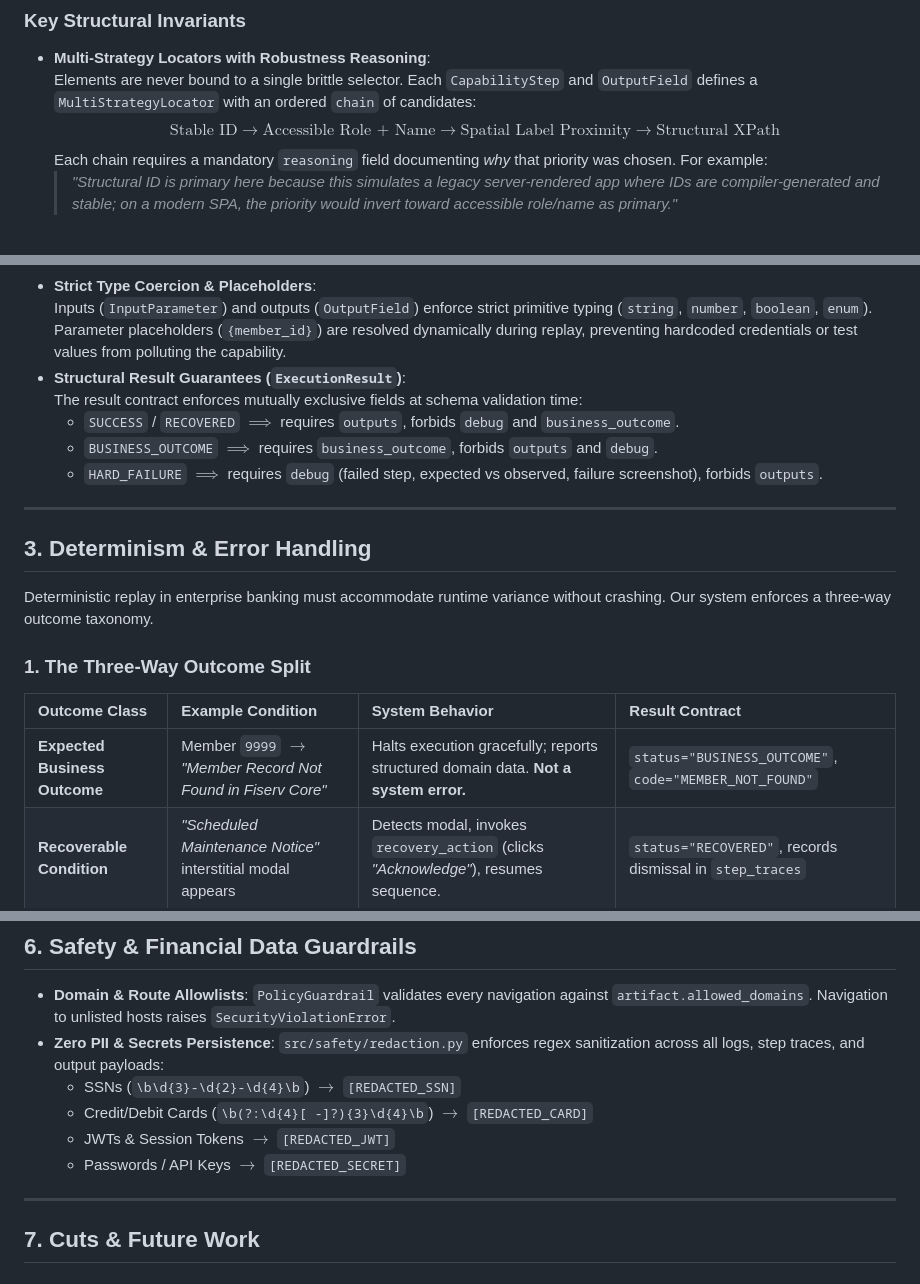
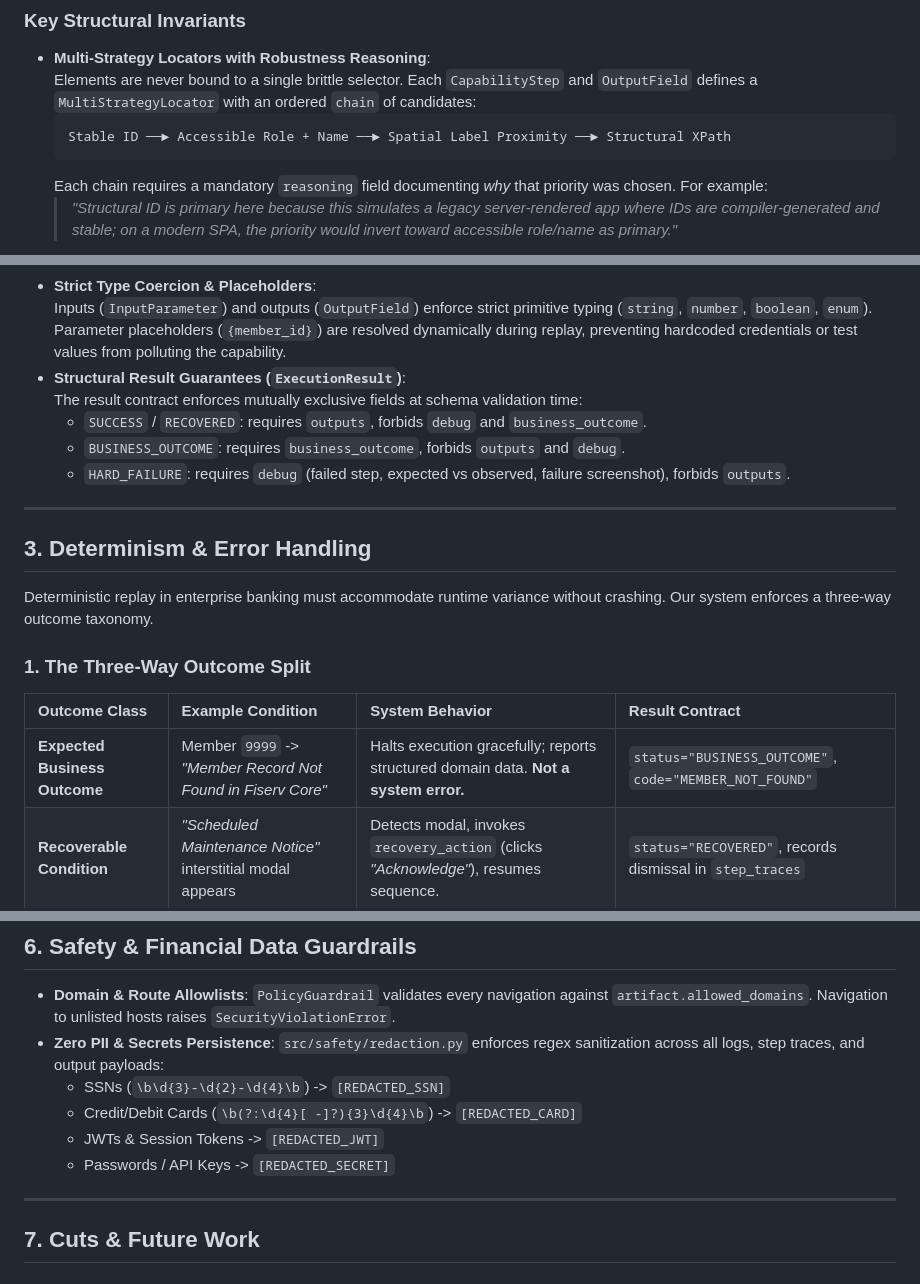
Before and after one commit to Yashwanth-23/computer-use, a Markdown page: REPORT.md, 3 parts joined by grey strips. Drawn GitHub-style.

Commit message:
docs: replace LaTeX math blocks with clean markdown diagrams to resolve GitHub rendering errors

````diff
--- a/REPORT.md
+++ b/REPORT.md
@@ -68,7 +68,9 @@ The capability artifact (`src/schemas/artifact.py`) is designed as an **agent-in
 
 * **Multi-Strategy Locators with Robustness Reasoning**:
   Elements are never bound to a single brittle selector. Each `CapabilityStep` and `OutputField` defines a `MultiStrategyLocator` with an ordered `chain` of candidates:
-  $$\text{Stable ID} \longrightarrow \text{Accessible Role + Name} \longrightarrow \text{Spatial Label Proximity} \longrightarrow \text{Structural XPath}$$
+  ```
+  Stable ID ──► Accessible Role + Name ──► Spatial Label Proximity ──► Structural XPath
+  ```
   Each chain requires a mandatory `reasoning` field documenting *why* that priority was chosen. For example:
   > *"Structural ID is primary here because this simulates a legacy server-rendered app where IDs are compiler-generated and stable; on a modern SPA, the priority would invert toward accessible role/name as primary."*
 * **Semantic Extraction Fallbacks & Label Alignment Caveat**:
@@ -77,9 +79,9 @@ The capability artifact (`src/schemas/artifact.py`) is designed as an **agent-in
   Inputs (`InputParameter`) and outputs (`OutputField`) enforce strict primitive typing (`string`, `number`, `boolean`, `enum`). Parameter placeholders (`{member_id}`) are resolved dynamically during replay, preventing hardcoded credentials or test values from polluting the capability.
 * **Structural Result Guarantees (`ExecutionResult`)**:
   The result contract enforces mutually exclusive fields at schema validation time:
-  * `SUCCESS` / `RECOVERED` $\implies$ requires `outputs`, forbids `debug` and `business_outcome`.
-  * `BUSINESS_OUTCOME` $\implies$ requires `business_outcome`, forbids `outputs` and `debug`.
-  * `HARD_FAILURE` $\implies$ requires `debug` (failed step, expected vs observed, failure screenshot), forbids `outputs`.
+  * `SUCCESS` / `RECOVERED`: requires `outputs`, forbids `debug` and `business_outcome`.
+  * `BUSINESS_OUTCOME`: requires `business_outcome`, forbids `outputs` and `debug`.
+  * `HARD_FAILURE`: requires `debug` (failed step, expected vs observed, failure screenshot), forbids `outputs`.
 
 ---
 
@@ -90,7 +92,7 @@ Deterministic replay in enterprise banking must accommodate runtime variance wit
 ### 1. The Three-Way Outcome Split
 | Outcome Class | Example Condition | System Behavior | Result Contract |
 | :--- | :--- | :--- | :--- |
-| **Expected Business Outcome** | Member `9999` $\to$ *"Member Record Not Found in Fiserv Core"* | Halts execution gracefully; reports structured domain data. **Not a system error.** | `status="BUSINESS_OUTCOME"`, `code="MEMBER_NOT_FOUND"` |
+| **Expected Business Outcome** | Member `9999` -> *"Member Record Not Found in Fiserv Core"* | Halts execution gracefully; reports structured domain data. **Not a system error.** | `status="BUSINESS_OUTCOME"`, `code="MEMBER_NOT_FOUND"` |
 | **Recoverable Condition** | *"Scheduled Maintenance Notice"* interstitial modal appears | Detects modal, invokes `recovery_action` (clicks *"Acknowledge"*), resumes sequence. | `status="RECOVERED"`, records dismissal in `step_traces` |
 | **Hard Failure** | Network timeout, unresolvable element, or page crash | Captures live screenshot, extracts redacted DOM context, halts cleanly. | `status="HARD_FAILURE"`, `debug=DebugContext(...)` |
 
@@ -169,10 +173,10 @@ $$\text{AUTOMATION\_RUNNING} \xrightarrow{\text{trigger}} \text{ESCALATION\_PEND
 
 * **Domain & Route Allowlists**: `PolicyGuardrail` validates every navigation against `artifact.allowed_domains`. Navigation to unlisted hosts raises `SecurityViolationError`.
 * **Zero PII & Secrets Persistence**: `src/safety/redaction.py` enforces regex sanitization across all logs, step traces, and output payloads:
-  * SSNs (`\b\d{3}-\d{2}-\d{4}\b`) $\to$ `[REDACTED_SSN]`
-  * Credit/Debit Cards (`\b(?:\d{4}[ -]?){3}\d{4}\b`) $\to$ `[REDACTED_CARD]`
-  * JWTs & Session Tokens $\to$ `[REDACTED_JWT]`
-  * Passwords / API Keys $\to$ `[REDACTED_SECRET]`
+  * SSNs (`\b\d{3}-\d{2}-\d{4}\b`) -> `[REDACTED_SSN]`
+  * Credit/Debit Cards (`\b(?:\d{4}[ -]?){3}\d{4}\b`) -> `[REDACTED_CARD]`
+  * JWTs & Session Tokens -> `[REDACTED_JWT]`
+  * Passwords / API Keys -> `[REDACTED_SECRET]`
 
 ---
 
````
Also changed, not shown: other parts of REPORT.md (+3 -1 lines), README.md (+1 -1 lines).
